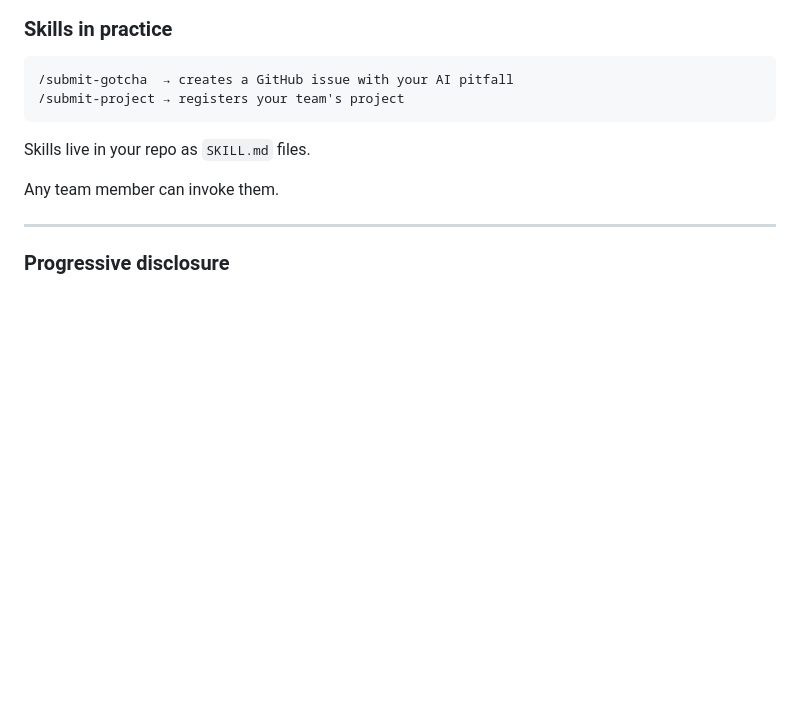
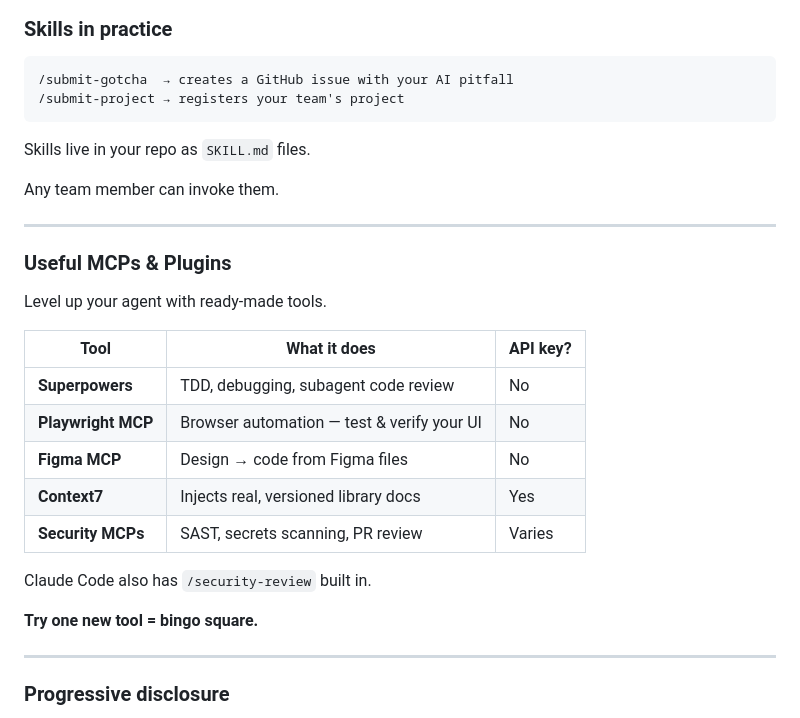
Before and after one commit to equinor/learnathon, a Markdown page: presentations/vibe-coding.md, the part around one of its changes. GitHub-like rendering; blank space fills up the shorter version.

```diff
--- a/presentations/vibe-coding.md
+++ b/presentations/vibe-coding.md
@@ -213,6 +238,24 @@ Examples at this event:
 Skills live in your repo as `SKILL.md` files.
 
 Any team member can invoke them.
+
+---
+
+### Useful MCPs & Plugins
+
+Level up your agent with ready-made tools.
+
+| Tool | What it does | API key? |
+|------|-------------|----------|
+| **Superpowers** | TDD, debugging, subagent code review | No |
+| **Playwright MCP** | Browser automation — test & verify your UI | No |
+| **Figma MCP** | Design → code from Figma files | No |
+| **Context7** | Injects real, versioned library docs | Yes |
+| **Security MCPs** | SAST, secrets scanning, PR review | Varies |
+
+Claude Code also has `/security-review` built in.
+
+**Try one new tool = bingo square.**
 
 ---
 
```
Also changed, not shown: other parts of presentations/vibe-coding.md (+52 -0 lines).
